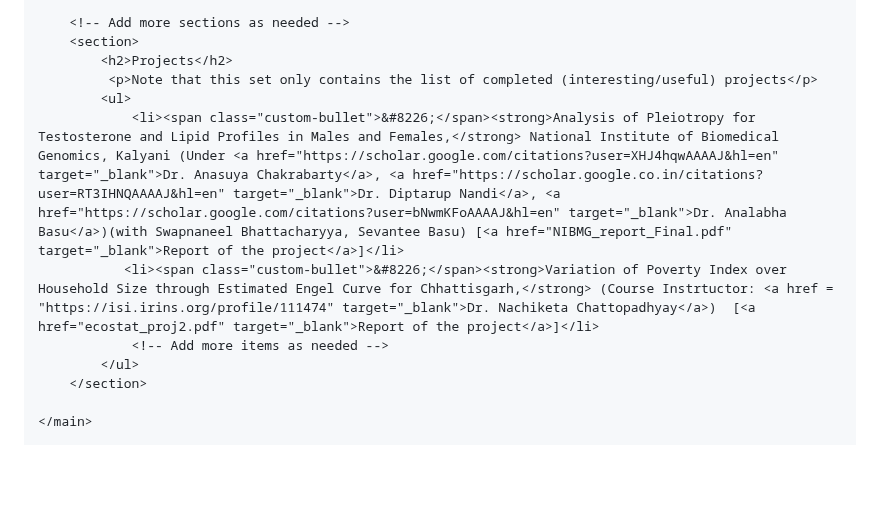
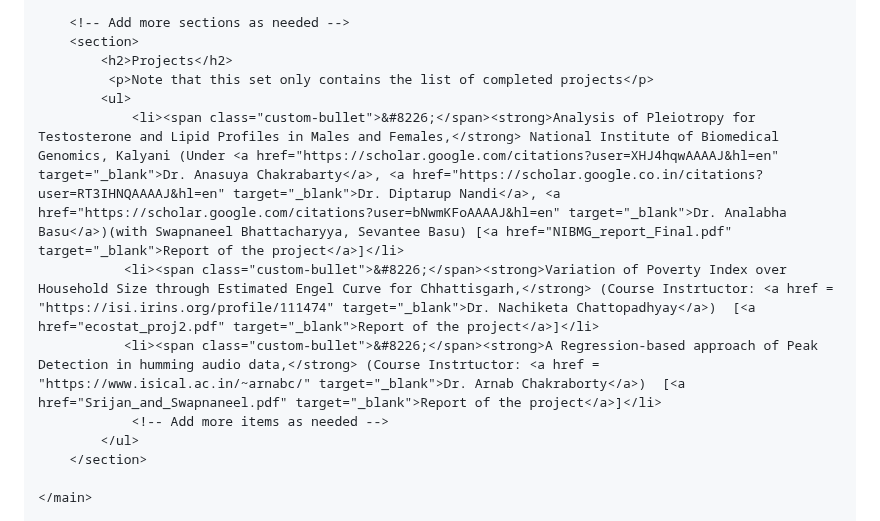
Before and after one commit to Srijan3004/Srijan3004.github.io, a Markdown page: README.md, the part around the change. Drawn GitHub-style; blank space fills up the shorter version.

```diff
--- a/README.md
+++ b/README.md
@@ -90,10 +90,11 @@
         <!-- Add more sections as needed -->
         <section>
             <h2>Projects</h2>
-             <p>Note that this set only contains the list of completed (interesting/useful) projects</p>
+             <p>Note that this set only contains the list of completed projects</p>
             <ul>
                 <li><span class="custom-bullet">&#8226;</span><strong>Analysis of Pleiotropy for Testosterone and Lipid Profiles in Males and Females,</strong> National Institute of Biomedical Genomics, Kalyani (Under <a href="https://scholar.google.com/citations?user=XHJ4hqwAAAAJ&hl=en" target="_blank">Dr. Anasuya Chakrabarty</a>, <a href="https://scholar.google.co.in/citations?user=RT3IHNQAAAAJ&hl=en" target="_blank">Dr. Diptarup Nandi</a>, <a href="https://scholar.google.com/citations?user=bNwmKFoAAAAJ&hl=en" target="_blank">Dr. Analabha Basu</a>)(with Swapnaneel Bhattacharyya, Sevantee Basu) [<a href="NIBMG_report_Final.pdf" target="_blank">Report of the project</a>]</li>
                <li><span class="custom-bullet">&#8226;</span><strong>Variation of Poverty Index over Household Size through Estimated Engel Curve for Chhattisgarh,</strong> (Course Instrtuctor: <a href = "https://isi.irins.org/profile/111474" target="_blank">Dr. Nachiketa Chattopadhyay</a>)  [<a href="ecostat_proj2.pdf" target="_blank">Report of the project</a>]</li>
+               <li><span class="custom-bullet">&#8226;</span><strong>A Regression-based approach of Peak Detection in humming audio data,</strong> (Course Instrtuctor: <a href = "https://www.isical.ac.in/~arnabc/" target="_blank">Dr. Arnab Chakraborty</a>)  [<a href="Srijan_and_Swapnaneel.pdf" target="_blank">Report of the project</a>]</li>
                 <!-- Add more items as needed -->
             </ul>
         </section>
```
